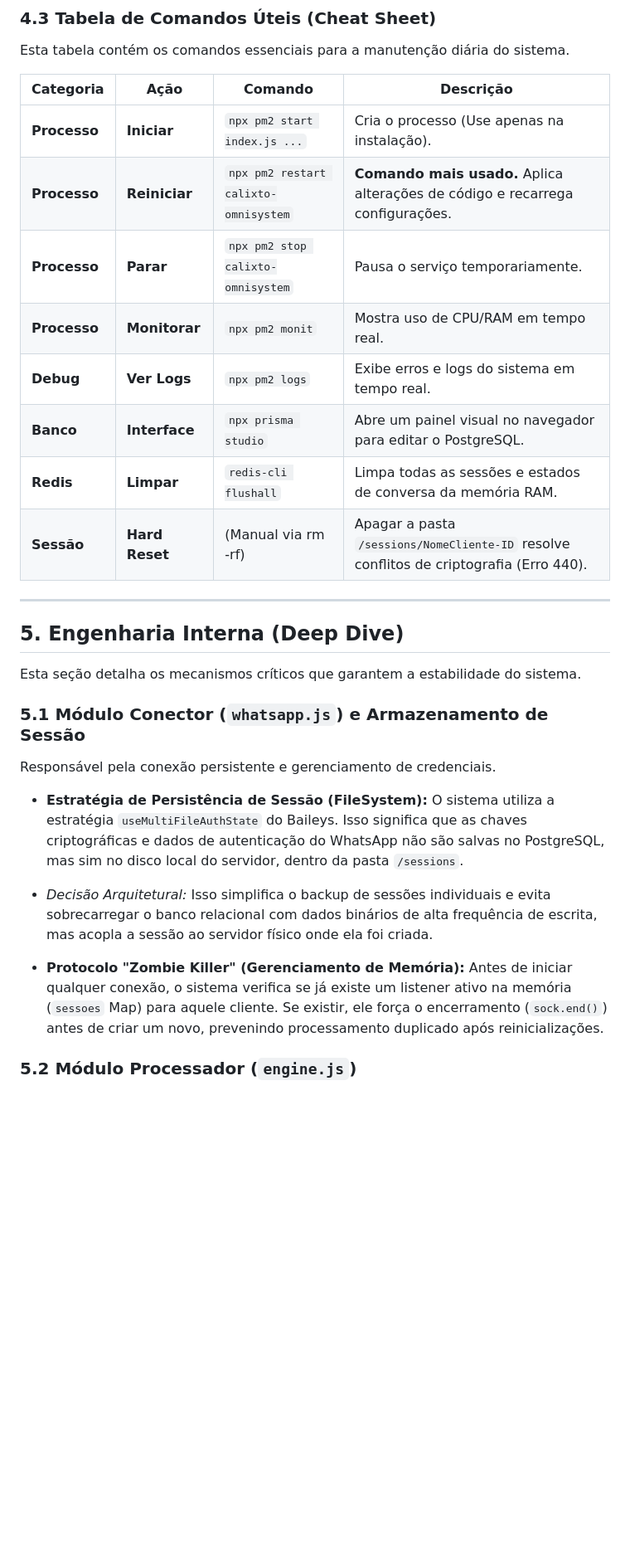
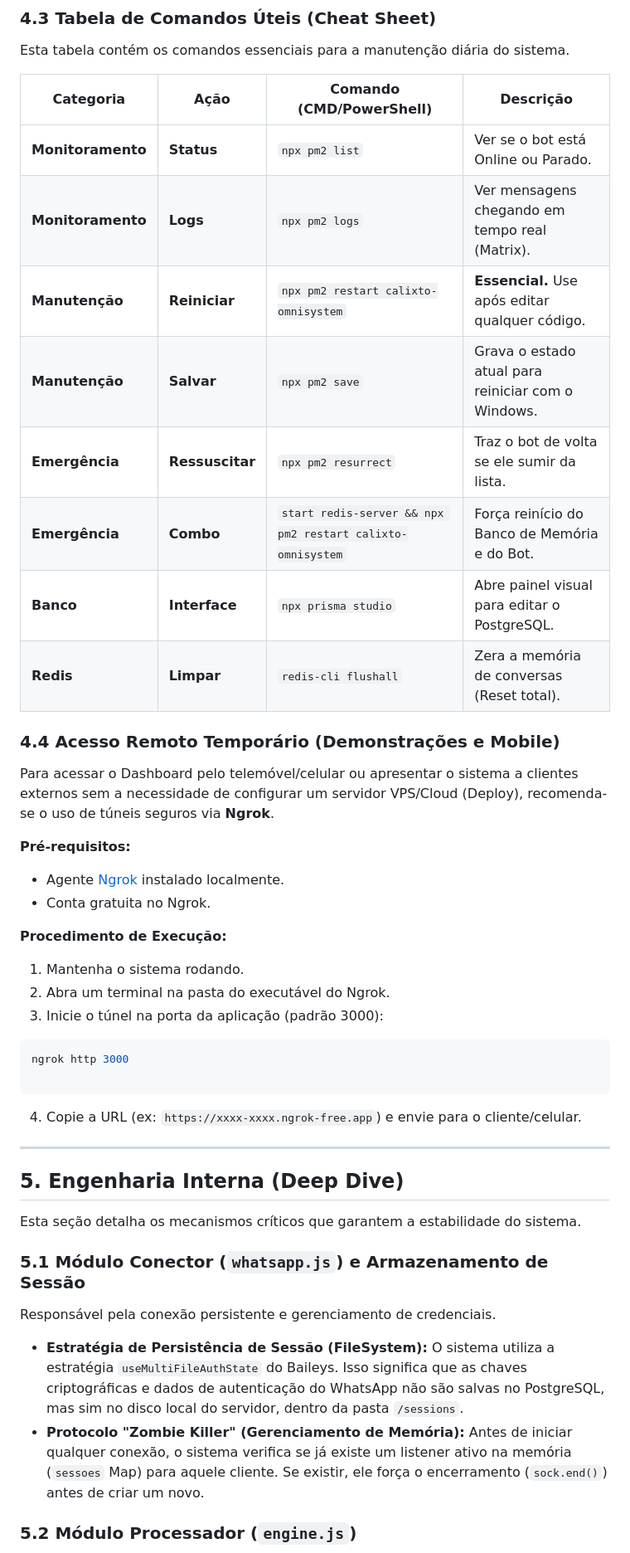
Before and after one commit to Vitor-Calixto/CalixtoMasterBotv11.5, a Markdown page: README.md, the part around one of its changes. Shown at 83% size. Drawn GitHub-style; blank space fills up the shorter version.

Commit message:
Docs: Atualizacao da Biblia Tecnica v8.1 com Diagramas e Manual de Servico

````diff
--- a/README.md
+++ b/README.md
@@ -111,16 +108,38 @@ DATABASE_URL="postgresql://usuario:senha@localhost:5432/calixto_db?schema=public
 
 Esta tabela contém os comandos essenciais para a manutenção diária do sistema.
 
-| Categoria | Ação | Comando | Descrição |
+| Categoria | Ação | Comando (CMD/PowerShell) | Descrição |
 | --- | --- | --- | --- |
-| **Processo** | **Iniciar** | `npx pm2 start index.js ...` | Cria o processo (Use apenas na instalação). |
-| **Processo** | **Reiniciar** | `npx pm2 restart calixto-omnisystem` | **Comando mais usado.** Aplica alterações de código e recarrega configurações. |
-| **Processo** | **Parar** | `npx pm2 stop calixto-omnisystem` | Pausa o serviço temporariamente. |
-| **Processo** | **Monitorar** | `npx pm2 monit` | Mostra uso de CPU/RAM em tempo real. |
-| **Debug** | **Ver Logs** | `npx pm2 logs` | Exibe erros e logs do sistema em tempo real. |
-| **Banco** | **Interface** | `npx prisma studio` | Abre um painel visual no navegador para editar o PostgreSQL. |
-| **Redis** | **Limpar** | `redis-cli flushall` | Limpa todas as sessões e estados de conversa da memória RAM. |
-| **Sessão** | **Hard Reset** | (Manual via rm -rf) | Apagar a pasta `/sessions/NomeCliente-ID` resolve conflitos de criptografia (Erro 440). |
+| **Monitoramento** | **Status** | `npx pm2 list` | Ver se o bot está Online ou Parado. |
+| **Monitoramento** | **Logs** | `npx pm2 logs` | Ver mensagens chegando em tempo real (Matrix). |
+| **Manutenção** | **Reiniciar** | `npx pm2 restart calixto-omnisystem` | **Essencial.** Use após editar qualquer código. |
+| **Manutenção** | **Salvar** | `npx pm2 save` | Grava o estado atual para reiniciar com o Windows. |
+| **Emergência** | **Ressuscitar** | `npx pm2 resurrect` | Traz o bot de volta se ele sumir da lista. |
+| **Emergência** | **Combo** | `start redis-server && npx pm2 restart calixto-omnisystem` | Força reinício do Banco de Memória e do Bot. |
+| **Banco** | **Interface** | `npx prisma studio` | Abre painel visual para editar o PostgreSQL. |
+| **Redis** | **Limpar** | `redis-cli flushall` | Zera a memória de conversas (Reset total). |
+
+### 4.4 Acesso Remoto Temporário (Demonstrações e Mobile)
+
+Para acessar o Dashboard pelo telemóvel/celular ou apresentar o sistema a clientes externos sem a necessidade de configurar um servidor VPS/Cloud (Deploy), recomenda-se o uso de túneis seguros via **Ngrok**.
+
+**Pré-requisitos:**
+
+* Agente [Ngrok](https://ngrok.com/download) instalado localmente.
+* Conta gratuita no Ngrok.
+
+**Procedimento de Execução:**
+
+1. Mantenha o sistema rodando.
+2. Abra um terminal na pasta do executável do Ngrok.
+3. Inicie o túnel na porta da aplicação (padrão 3000):
+```bash
+ngrok http 3000
+
+```
+
+
+4. Copie a URL (ex: `https://xxxx-xxxx.ngrok-free.app`) e envie para o cliente/celular.
 
 ---
 
@@ -132,13 +151,8 @@ Esta seção detalha os mecanismos críticos que garantem a estabilidade do sist
 
 Responsável pela conexão persistente e gerenciamento de credenciais.
 
-* **Estratégia de Persistência de Sessão (FileSystem):**
-O sistema utiliza a estratégia `useMultiFileAuthState` do Baileys. Isso significa que as chaves criptográficas e dados de autenticação do WhatsApp não são salvas no PostgreSQL, mas sim no disco local do servidor, dentro da pasta `/sessions`.
-* *Decisão Arquitetural:* Isso simplifica o backup de sessões individuais e evita sobrecarregar o banco relacional com dados binários de alta frequência de escrita, mas acopla a sessão ao servidor físico onde ela foi criada.
-
-
-* **Protocolo "Zombie Killer" (Gerenciamento de Memória):**
-Antes de iniciar qualquer conexão, o sistema verifica se já existe um listener ativo na memória (`sessoes` Map) para aquele cliente. Se existir, ele força o encerramento (`sock.end()`) antes de criar um novo, prevenindo processamento duplicado após reinicializações.
+* **Estratégia de Persistência de Sessão (FileSystem):** O sistema utiliza a estratégia `useMultiFileAuthState` do Baileys. Isso significa que as chaves criptográficas e dados de autenticação do WhatsApp não são salvas no PostgreSQL, mas sim no disco local do servidor, dentro da pasta `/sessions`.
+* **Protocolo "Zombie Killer" (Gerenciamento de Memória):** Antes de iniciar qualquer conexão, o sistema verifica se já existe um listener ativo na memória (`sessoes` Map) para aquele cliente. Se existir, ele força o encerramento (`sock.end()`) antes de criar um novo.
 
 ### 5.2 Módulo Processador (`engine.js`)
 
````
Also changed, not shown: other parts of README.md (+28 -41 lines).
